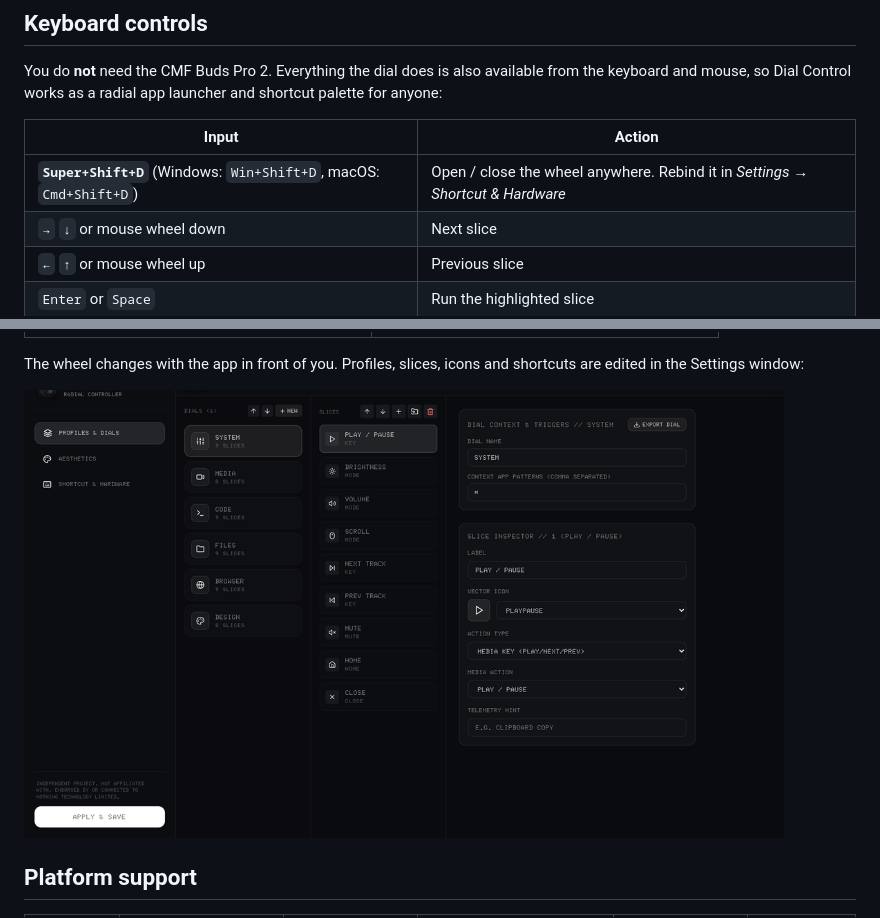
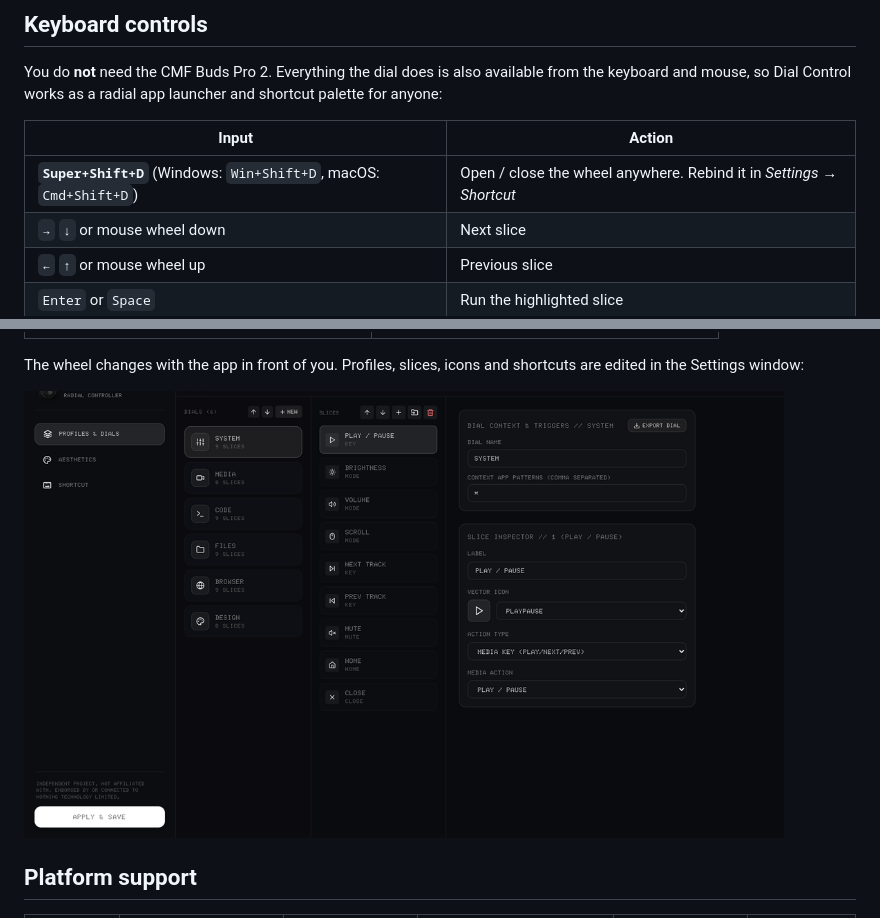
Before and after one commit to Yuvraj675/dial-control, a Markdown page: README.md, 2 parts joined by grey strips. GitHub-like rendering; pictures changed too: docs/images/settings.png.

Commit message:
docs: update screenshots and changelog after the cleanup
Recapture the Settings screenshots without the removed field and note the
removals in the changelog and the keyboard-controls table.

```diff
--- a/README.md
+++ b/README.md
@@ -64,7 +64,7 @@ You do **not** need the CMF Buds Pro 2. Everything the dial does is also availab
 
 | Input | Action |
 |---|---|
-| **`Super+Shift+D`** (Windows: `Win+Shift+D`, macOS: `Cmd+Shift+D`) | Open / close the wheel anywhere. Rebind it in *Settings → Shortcut & Hardware* |
+| **`Super+Shift+D`** (Windows: `Win+Shift+D`, macOS: `Cmd+Shift+D`) | Open / close the wheel anywhere. Rebind it in *Settings → Shortcut* |
 | `→` `↓` or mouse wheel down | Next slice |
 | `←` `↑` or mouse wheel up | Previous slice |
 | `Enter` or `Space` | Run the highlighted slice |
```
Also changed, not shown: CHANGELOG.md (+4 -0 lines), 2 other files.
